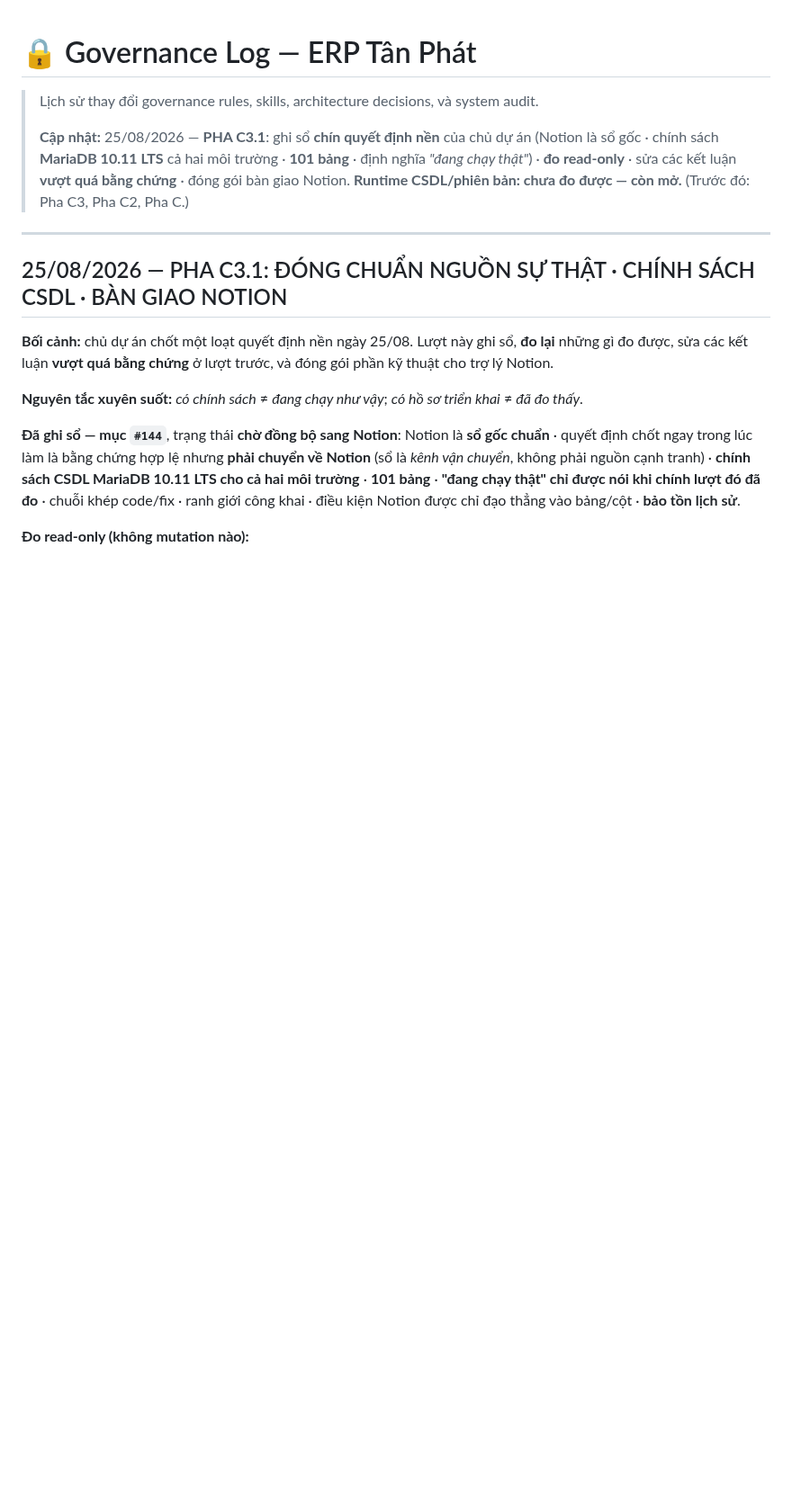
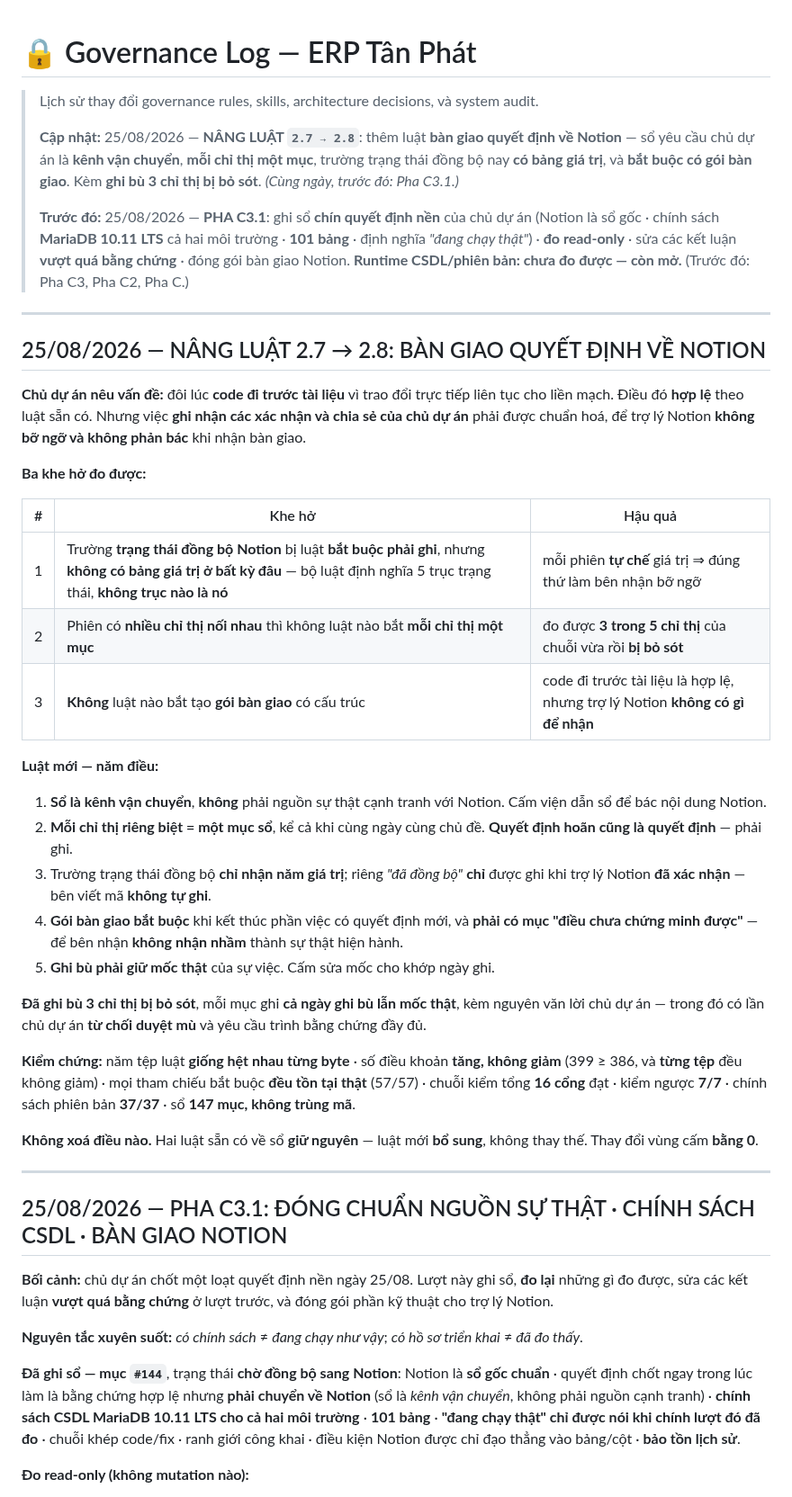
Before and after one commit to irissnss/Baocaoerptanphat, a Markdown page: GOVERNANCE-LOG.md, the part around the change. Shown at 90% size. Drawn GitHub-style; blank space fills up the shorter version.

Commit message:
docs: nang luat 2.7 -> 2.8 — ban giao quyet dinh ve Notion
Chu du an neu: doi luc CODE DI TRUOC TAI LIEU vi trao doi truc tiep lien tuc
cho lien mach. Dieu do HOP LE theo luat san co. Nhung viec GHI NHAN cac xac
nhan va chia se cua chu du an phai duoc chuan hoa, de tro ly Notion KHONG BO
NGO va KHONG PHAN BAC khi nhan ban giao.

BA KHE HO DO DUOC:
 1. Truong trang thai dong bo Notion bi luat BAT BUOC ghi nhung KHONG co bang
    gia tri o bat ky dau (bo luat dinh nghia 5 truc trang thai, khong truc nao
    la no) => moi phien TU CHE gia tri.
 2. Phien co nhieu chi thi noi nhau thi khong luat nao bat MOI CHI THI MOT MUC
    => do duoc 3 trong 5 chi thi cua chuoi vua roi BI BO SOT.
 3. Khong luat nao bat tao GOI BAN GIAO co cau truc => tro ly Notion khong co
    gi de nhan.

LUAT MOI — NAM DIEU: so la KENH VAN CHUYEN khong phai nguon canh tranh · moi
chi thi mot muc (quyet dinh HOAN cung la quyet dinh) · truong trang thai chi
nhan NAM gia tri, rieng "da dong bo" chi ghi khi tro ly Notion DA XAC NHAN ·
goi ban giao bat buoc va PHAI co muc "dieu chua chung minh duoc" · ghi bu
phai GIU MOC THAT.

DA GHI BU 3 CHI THI, moi muc ghi CA ngay ghi bu LAN moc that, kem nguyen van
loi chu du an — trong do co lan chu du an TU CHOI DUYET MU va yeu cau trinh
bang chung day du.

KIEM CHUNG: nam tep luat giong het nhau tung byte · so dieu khoan tang khong
giam (399 >= 386, tung tep deu khong giam) · moi tham chieu bat buoc ton tai
that (57/57) · chuoi kiem tong 16 cong dat · kiem nguoc 7/7 · chinh sach
phien ban 37/37 · so 147 muc khong trung ma.

Khong xoa dieu nao. Hai luat san co ve so GIU NGUYEN — luat moi BO SUNG.
Quet an toan cong khai: 0 duong dan may · 0 IP · 0 email · 0 SHA 40 ky tu ·
0 chuoi nhay cam trong dong moi.

Co-Authored-By: Claude Opus 5 (1M context) <noreply@anthropic.com>

```diff
--- a/GOVERNANCE-LOG.md
+++ b/GOVERNANCE-LOG.md
@@ -2,7 +2,36 @@
 
 > Lịch sử thay đổi governance rules, skills, architecture decisions, và system audit.
 >
-> **Cập nhật:** 25/08/2026 — **PHA C3.1**: ghi sổ **chín quyết định nền** của chủ dự án (Notion là sổ gốc · chính sách **MariaDB 10.11 LTS** cả hai môi trường · **101 bảng** · định nghĩa *"đang chạy thật"*) · **đo read-only** · sửa các kết luận **vượt quá bằng chứng** · đóng gói bàn giao Notion. **Runtime CSDL/phiên bản: chưa đo được — còn mở.** (Trước đó: Pha C3, Pha C2, Pha C.)
+> **Cập nhật:** 25/08/2026 — **NÂNG LUẬT `2.7 → 2.8`**: thêm luật **bàn giao quyết định về Notion** — sổ yêu cầu chủ dự án là **kênh vận chuyển**, **mỗi chỉ thị một mục**, trường trạng thái đồng bộ nay **có bảng giá trị**, và **bắt buộc có gói bàn giao**. Kèm **ghi bù 3 chỉ thị bị bỏ sót**. *(Cùng ngày, trước đó: Pha C3.1.)*
+>
+> **Trước đó:** 25/08/2026 — **PHA C3.1**: ghi sổ **chín quyết định nền** của chủ dự án (Notion là sổ gốc · chính sách **MariaDB 10.11 LTS** cả hai môi trường · **101 bảng** · định nghĩa *"đang chạy thật"*) · **đo read-only** · sửa các kết luận **vượt quá bằng chứng** · đóng gói bàn giao Notion. **Runtime CSDL/phiên bản: chưa đo được — còn mở.** (Trước đó: Pha C3, Pha C2, Pha C.)
+
+---
+
+## 25/08/2026 — NÂNG LUẬT 2.7 → 2.8: BÀN GIAO QUYẾT ĐỊNH VỀ NOTION
+
+**Chủ dự án nêu vấn đề:** đôi lúc **code đi trước tài liệu** vì trao đổi trực tiếp liên tục cho liền mạch. Điều đó **hợp lệ** theo luật sẵn có. Nhưng việc **ghi nhận các xác nhận và chia sẻ của chủ dự án** phải được chuẩn hoá, để trợ lý Notion **không bỡ ngỡ và không phản bác** khi nhận bàn giao.
+
+**Ba khe hở đo được:**
+
+| # | Khe hở | Hậu quả |
+|---|---|---|
+| 1 | Trường **trạng thái đồng bộ Notion** bị luật **bắt buộc phải ghi**, nhưng **không có bảng giá trị ở bất kỳ đâu** — bộ luật định nghĩa 5 trục trạng thái, **không trục nào là nó** | mỗi phiên **tự chế** giá trị ⇒ đúng thứ làm bên nhận bỡ ngỡ |
+| 2 | Phiên có **nhiều chỉ thị nối nhau** thì không luật nào bắt **mỗi chỉ thị một mục** | đo được **3 trong 5 chỉ thị** của chuỗi vừa rồi **bị bỏ sót** |
+| 3 | **Không** luật nào bắt tạo **gói bàn giao** có cấu trúc | code đi trước tài liệu là hợp lệ, nhưng trợ lý Notion **không có gì để nhận** |
+
+**Luật mới — năm điều:**
+1. **Sổ là kênh vận chuyển**, **không** phải nguồn sự thật cạnh tranh với Notion. Cấm viện dẫn sổ để bác nội dung Notion.
+2. **Mỗi chỉ thị riêng biệt = một mục sổ**, kể cả khi cùng ngày cùng chủ đề. **Quyết định hoãn cũng là quyết định** — phải ghi.
+3. Trường trạng thái đồng bộ **chỉ nhận năm giá trị**; riêng *"đã đồng bộ"* **chỉ** được ghi khi trợ lý Notion **đã xác nhận** — bên viết mã **không tự ghi**.
+4. **Gói bàn giao bắt buộc** khi kết thúc phần việc có quyết định mới, và **phải có mục "điều chưa chứng minh được"** — để bên nhận **không nhận nhầm** thành sự thật hiện hành.
+5. **Ghi bù phải giữ mốc thật** của sự việc. Cấm sửa mốc cho khớp ngày ghi.
+
+**Đã ghi bù 3 chỉ thị bị bỏ sót**, mỗi mục ghi **cả ngày ghi bù lẫn mốc thật**, kèm nguyên văn lời chủ dự án — trong đó có lần chủ dự án **từ chối duyệt mù** và yêu cầu trình bằng chứng đầy đủ.
+
+**Kiểm chứng:** năm tệp luật **giống hệt nhau từng byte** · số điều khoản **tăng, không giảm** (399 ≥ 386, và **từng tệp** đều không giảm) · mọi tham chiếu bắt buộc **đều tồn tại thật** (57/57) · chuỗi kiểm tổng **16 cổng** đạt · kiểm ngược **7/7** · chính sách phiên bản **37/37** · sổ **147 mục, không trùng mã**.
+
+**Không xoá điều nào.** Hai luật sẵn có về sổ **giữ nguyên** — luật mới **bổ sung**, không thay thế. Thay đổi vùng cấm **bằng 0**.
 
 ---
 
```
Also changed, not shown: README.md (+1 -1 lines).
